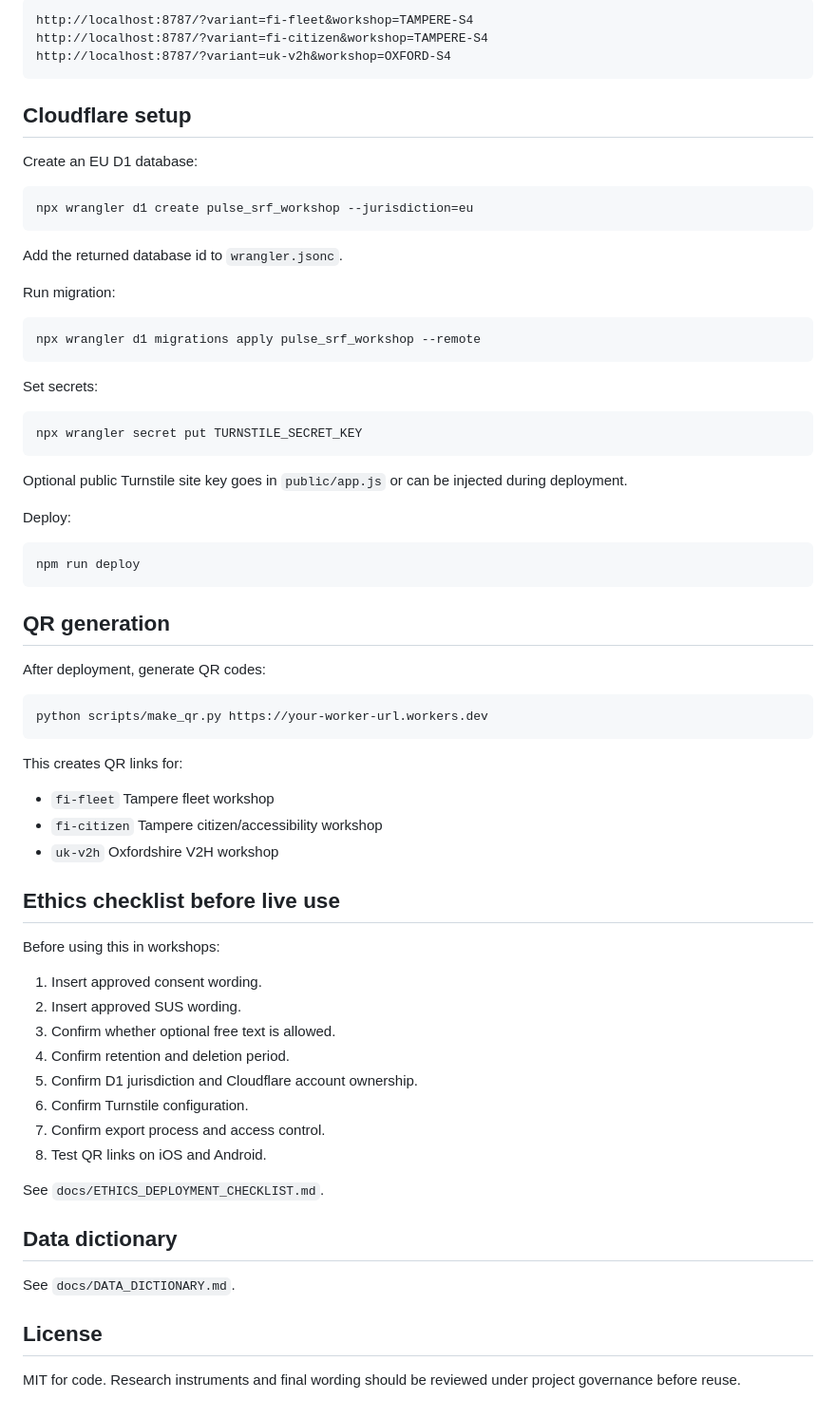
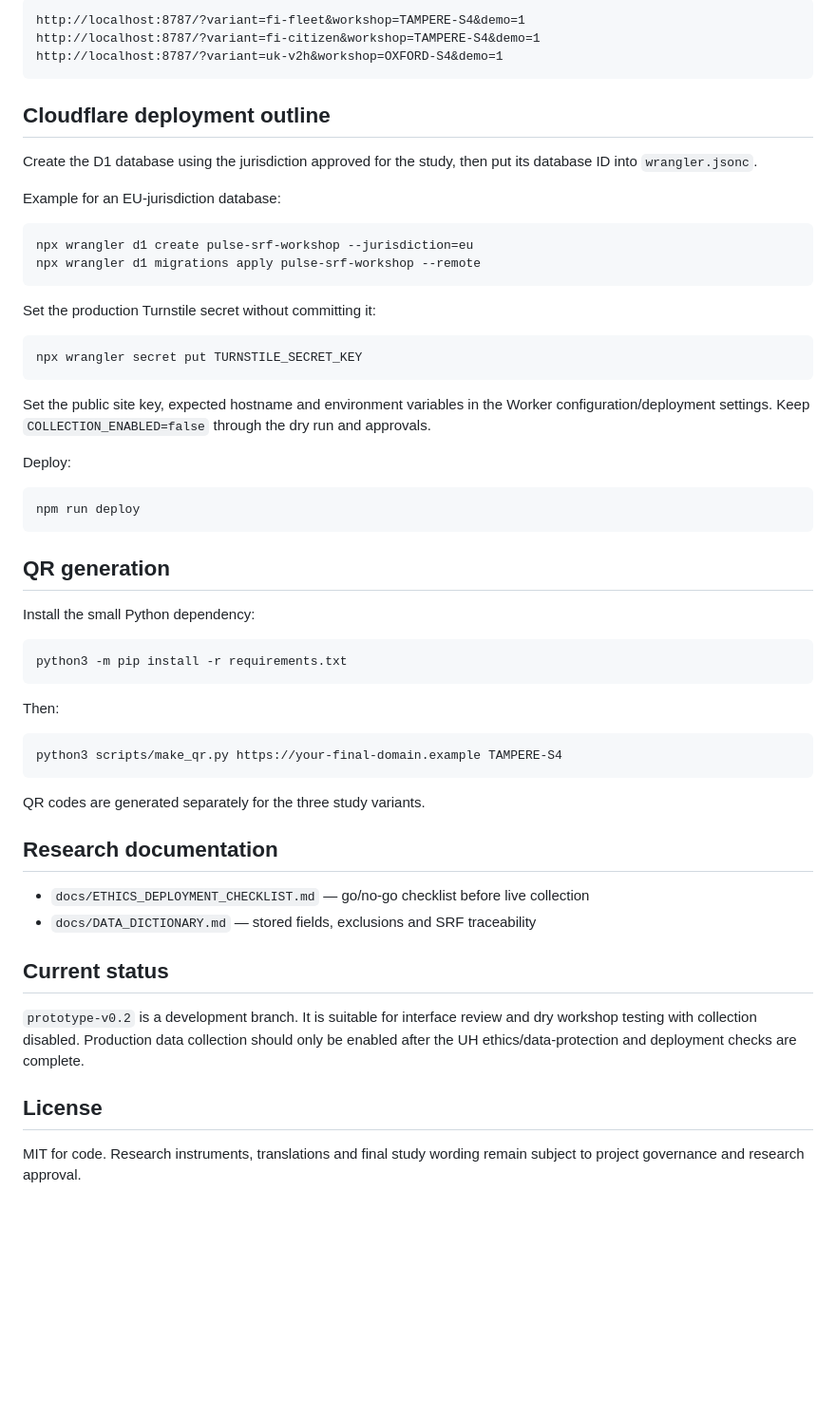
Before and after one commit to tomtaml/pulseapp, a Markdown page: README.md, the part around one of its changes. Shown at 95% size. Rendered like a GitHub page; blank space fills up the shorter version.

````diff
--- a/README.md
+++ b/README.md
@@ -43,33 +74,28 @@ Open:
 
 ```text
-http://localhost:8787/?variant=fi-fleet&workshop=TAMPERE-S4
-http://localhost:8787/?variant=fi-citizen&workshop=TAMPERE-S4
-http://localhost:8787/?variant=uk-v2h&workshop=OXFORD-S4
+http://localhost:8787/?variant=fi-fleet&workshop=TAMPERE-S4&demo=1
+http://localhost:8787/?variant=fi-citizen&workshop=TAMPERE-S4&demo=1
+http://localhost:8787/?variant=uk-v2h&workshop=OXFORD-S4&demo=1
 ```
 
-## Cloudflare setup
+## Cloudflare deployment outline
 
-Create an EU D1 database:
+Create the D1 database using the jurisdiction approved for the study, then put its database ID into `wrangler.jsonc`.
+
+Example for an EU-jurisdiction database:
 
 ```bash
-npx wrangler d1 create pulse_srf_workshop --jurisdiction=eu
+npx wrangler d1 create pulse-srf-workshop --jurisdiction=eu
+npx wrangler d1 migrations apply pulse-srf-workshop --remote
 ```
 
-Add the returned database id to `wrangler.jsonc`.
-
-Run migration:
-
-```bash
-npx wrangler d1 migrations apply pulse_srf_workshop --remote
-```
-
-Set secrets:
+Set the production Turnstile secret without committing it:
 
 ```bash
 npx wrangler secret put TURNSTILE_SECRET_KEY
 ```
 
-Optional public Turnstile site key goes in `public/app.js` or can be injected during deployment.
+Set the public site key, expected hostname and environment variables in the Worker configuration/deployment settings. Keep `COLLECTION_ENABLED=false` through the dry run and approvals.
 
 Deploy:
 
@@ -79,37 +105,29 @@ npm run deploy
 
 ## QR generation
 
-After deployment, generate QR codes:
+Install the small Python dependency:
 
 ```bash
-python scripts/make_qr.py https://your-worker-url.workers.dev
+python3 -m pip install -r requirements.txt
 ```
 
-This creates QR links for:
+Then:
 
-- `fi-fleet` Tampere fleet workshop
-- `fi-citizen` Tampere citizen/accessibility workshop
-- `uk-v2h` Oxfordshire V2H workshop
+```bash
+python3 scripts/make_qr.py https://your-final-domain.example TAMPERE-S4
+```
 
-## Ethics checklist before live use
+QR codes are generated separately for the three study variants.
 
-Before using this in workshops:
+## Research documentation
 
-1. Insert approved consent wording.
-2. Insert approved SUS wording.
-3. Confirm whether optional free text is allowed.
-4. Confirm retention and deletion period.
-5. Confirm D1 jurisdiction and Cloudflare account ownership.
-6. Confirm Turnstile configuration.
-7. Confirm export process and access control.
-8. Test QR links on iOS and Android.
+- `docs/ETHICS_DEPLOYMENT_CHECKLIST.md` — go/no-go checklist before live collection
+- `docs/DATA_DICTIONARY.md` — stored fields, exclusions and SRF traceability
 
-See `docs/ETHICS_DEPLOYMENT_CHECKLIST.md`.
+## Current status
 
-## Data dictionary
-
-See `docs/DATA_DICTIONARY.md`.
+`prototype-v0.2` is a development branch. It is suitable for interface review and dry workshop testing with collection disabled. Production data collection should only be enabled after the UH ethics/data-protection and deployment checks are complete.
 
 ## License
 
-MIT for code. Research instruments and final wording should be reviewed under project governance before reuse.
+MIT for code. Research instruments, translations and final study wording remain subject to project governance and research approval.
````
Also changed, not shown: other parts of README.md (+51 -20 lines).
